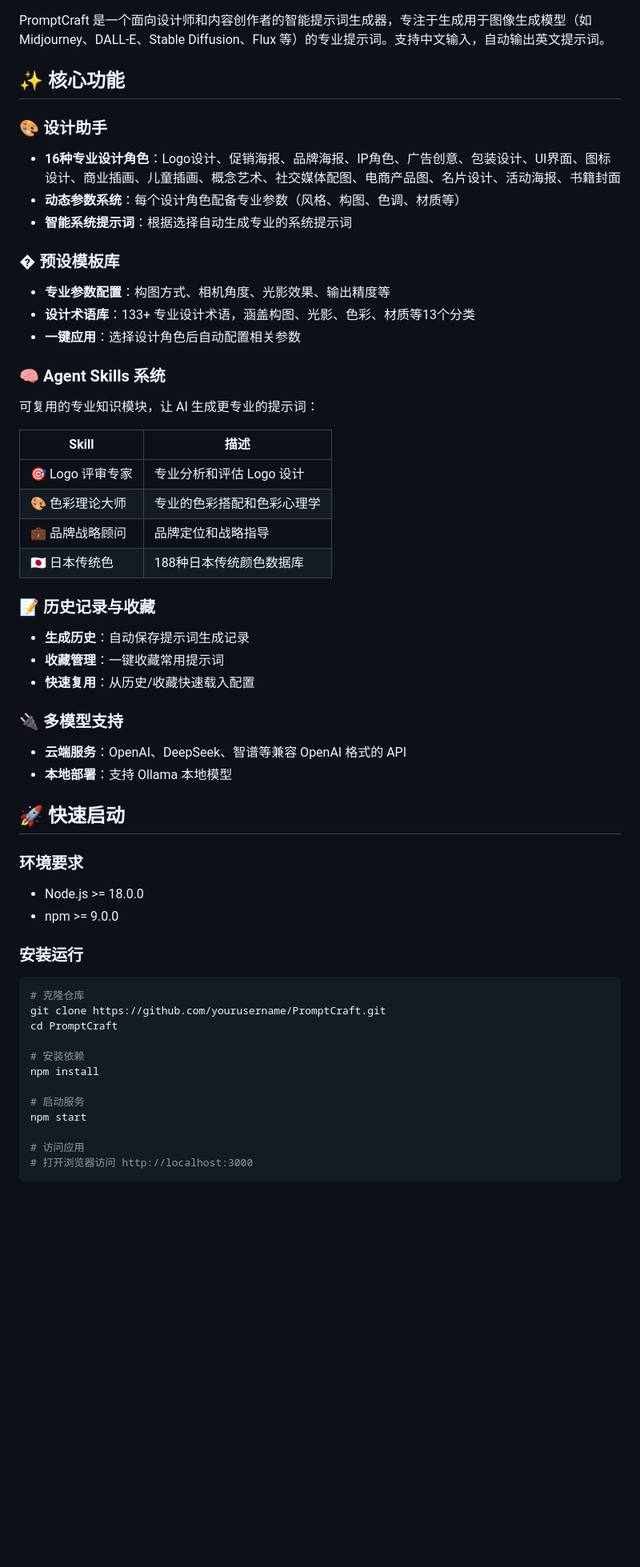
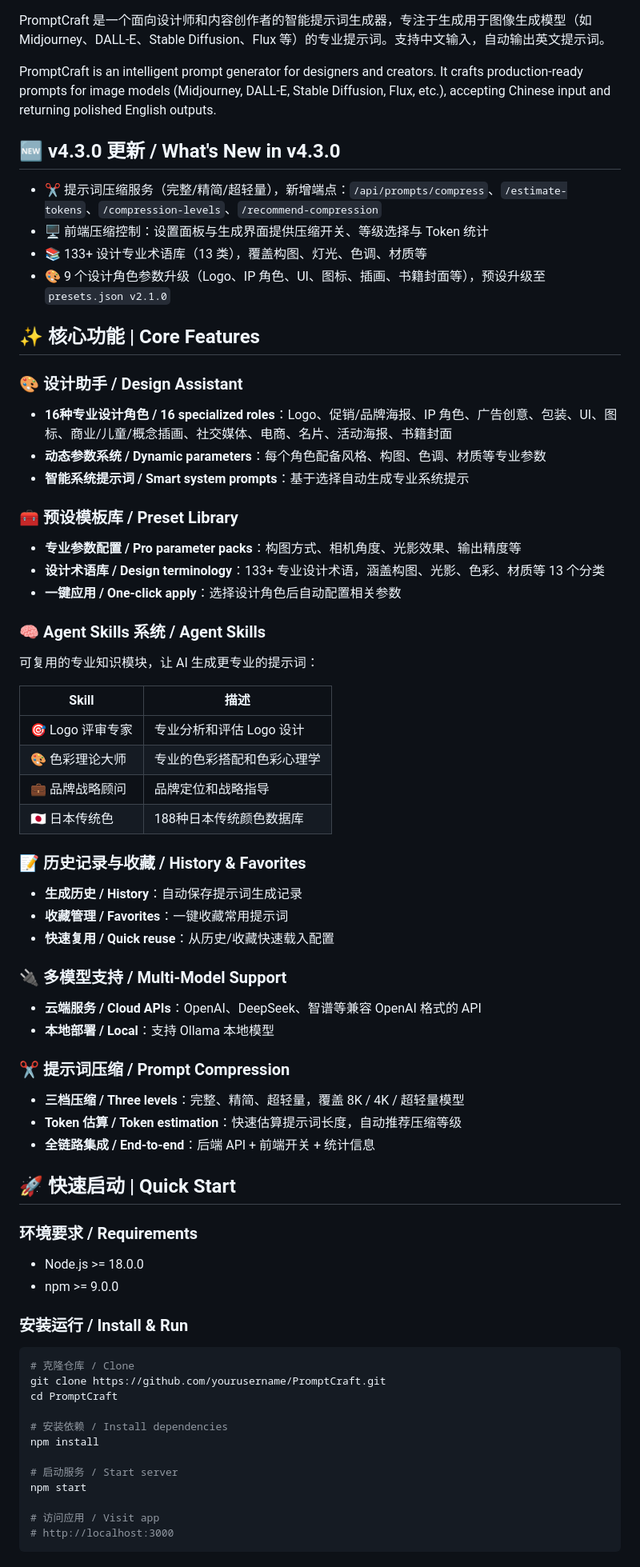
Before and after one commit to KAN-H/PromptCraft, a Markdown page: README.md, the part around one of its changes. Shown at 80% size. Rendered like a GitHub page; blank space fills up the shorter version.

Commit message:
docs: update readme for v4.3.0

````diff
--- a/README.md
+++ b/README.md
@@ -12,19 +12,27 @@
 
 PromptCraft 是一个面向设计师和内容创作者的智能提示词生成器，专注于生成用于图像生成模型（如 Midjourney、DALL-E、Stable Diffusion、Flux 等）的专业提示词。支持中文输入，自动输出英文提示词。
 
-## ✨ 核心功能
+PromptCraft is an intelligent prompt generator for designers and creators. It crafts production-ready prompts for image models (Midjourney, DALL-E, Stable Diffusion, Flux, etc.), accepting Chinese input and returning polished English outputs.
 
-### 🎨 设计助手
-- **16种专业设计角色**：Logo设计、促销海报、品牌海报、IP角色、广告创意、包装设计、UI界面、图标设计、商业插画、儿童插画、概念艺术、社交媒体配图、电商产品图、名片设计、活动海报、书籍封面
-- **动态参数系统**：每个设计角色配备专业参数（风格、构图、色调、材质等）
-- **智能系统提示词**：根据选择自动生成专业的系统提示词
+## 🆕 v4.3.0 更新 / What's New in v4.3.0
+- ✂️ 提示词压缩服务（完整/精简/超轻量），新增端点：`/api/prompts/compress`、`/estimate-tokens`、`/compression-levels`、`/recommend-compression`
+- 🖥️ 前端压缩控制：设置面板与生成界面提供压缩开关、等级选择与 Token 统计
+- 📚 133+ 设计专业术语库（13 类），覆盖构图、灯光、色调、材质等
+- 🎨 9 个设计角色参数升级（Logo、IP 角色、UI、图标、插画、书籍封面等），预设升级至 `presets.json v2.1.0`
 
-### � 预设模板库
-- **专业参数配置**：构图方式、相机角度、光影效果、输出精度等
-- **设计术语库**：133+ 专业设计术语，涵盖构图、光影、色彩、材质等13个分类
-- **一键应用**：选择设计角色后自动配置相关参数
+## ✨ 核心功能 | Core Features
 
-### 🧠 Agent Skills 系统
+### 🎨 设计助手 / Design Assistant
+- **16种专业设计角色 / 16 specialized roles**：Logo、促销/品牌海报、IP 角色、广告创意、包装、UI、图标、商业/儿童/概念插画、社交媒体、电商、名片、活动海报、书籍封面
+- **动态参数系统 / Dynamic parameters**：每个角色配备风格、构图、色调、材质等专业参数
+- **智能系统提示词 / Smart system prompts**：基于选择自动生成专业系统提示
+
+### 🧰 预设模板库 / Preset Library
+- **专业参数配置 / Pro parameter packs**：构图方式、相机角度、光影效果、输出精度等
+- **设计术语库 / Design terminology**：133+ 专业设计术语，涵盖构图、光影、色彩、材质等 13 个分类
+- **一键应用 / One-click apply**：选择设计角色后自动配置相关参数
+
+### 🧠 Agent Skills 系统 / Agent Skills
 可复用的专业知识模块，让 AI 生成更专业的提示词：
 
 | Skill | 描述 |
@@ -34,35 +42,40 @@ PromptCraft 是一个面向设计师和内容创作者的智能提示词生成
 | 💼 品牌战略顾问 | 品牌定位和战略指导 |
 | 🇯🇵 日本传统色 | 188种日本传统颜色数据库 |
 
-### 📝 历史记录与收藏
-- **生成历史**：自动保存提示词生成记录
-- **收藏管理**：一键收藏常用提示词
-- **快速复用**：从历史/收藏快速载入配置
+### 📝 历史记录与收藏 / History & Favorites
+- **生成历史 / History**：自动保存提示词生成记录
+- **收藏管理 / Favorites**：一键收藏常用提示词
+- **快速复用 / Quick reuse**：从历史/收藏快速载入配置
 
-### 🔌 多模型支持
-- **云端服务**：OpenAI、DeepSeek、智谱等兼容 OpenAI 格式的 API
-- **本地部署**：支持 Ollama 本地模型
+### 🔌 多模型支持 / Multi-Model Support
+- **云端服务 / Cloud APIs**：OpenAI、DeepSeek、智谱等兼容 OpenAI 格式的 API
+- **本地部署 / Local**：支持 Ollama 本地模型
 
-## 🚀 快速启动
+### ✂️ 提示词压缩 / Prompt Compression
+- **三档压缩 / Three levels**：完整、精简、超轻量，覆盖 8K / 4K / 超轻量模型
+- **Token 估算 / Token estimation**：快速估算提示词长度，自动推荐压缩等级
+- **全链路集成 / End-to-end**：后端 API + 前端开关 + 统计信息
 
-### 环境要求
+## 🚀 快速启动 | Quick Start
+
+### 环境要求 / Requirements
 - Node.js >= 18.0.0
 - npm >= 9.0.0
 
-### 安装运行
+### 安装运行 / Install & Run
 
 ```bash
-# 克隆仓库
+# 克隆仓库 / Clone
 git clone https://github.com/yourusername/PromptCraft.git
 cd PromptCraft
 
-# 安装依赖
+# 安装依赖 / Install dependencies
 npm install
 
-# 启动服务
+# 启动服务 / Start server
 npm start
 
-# 访问应用
-# 打开浏览器访问 http://localhost:3000
+# 访问应用 / Visit app
+# http://localhost:3000
 ```
 
````
Also changed, not shown: other parts of README.md (+29 -21 lines).
